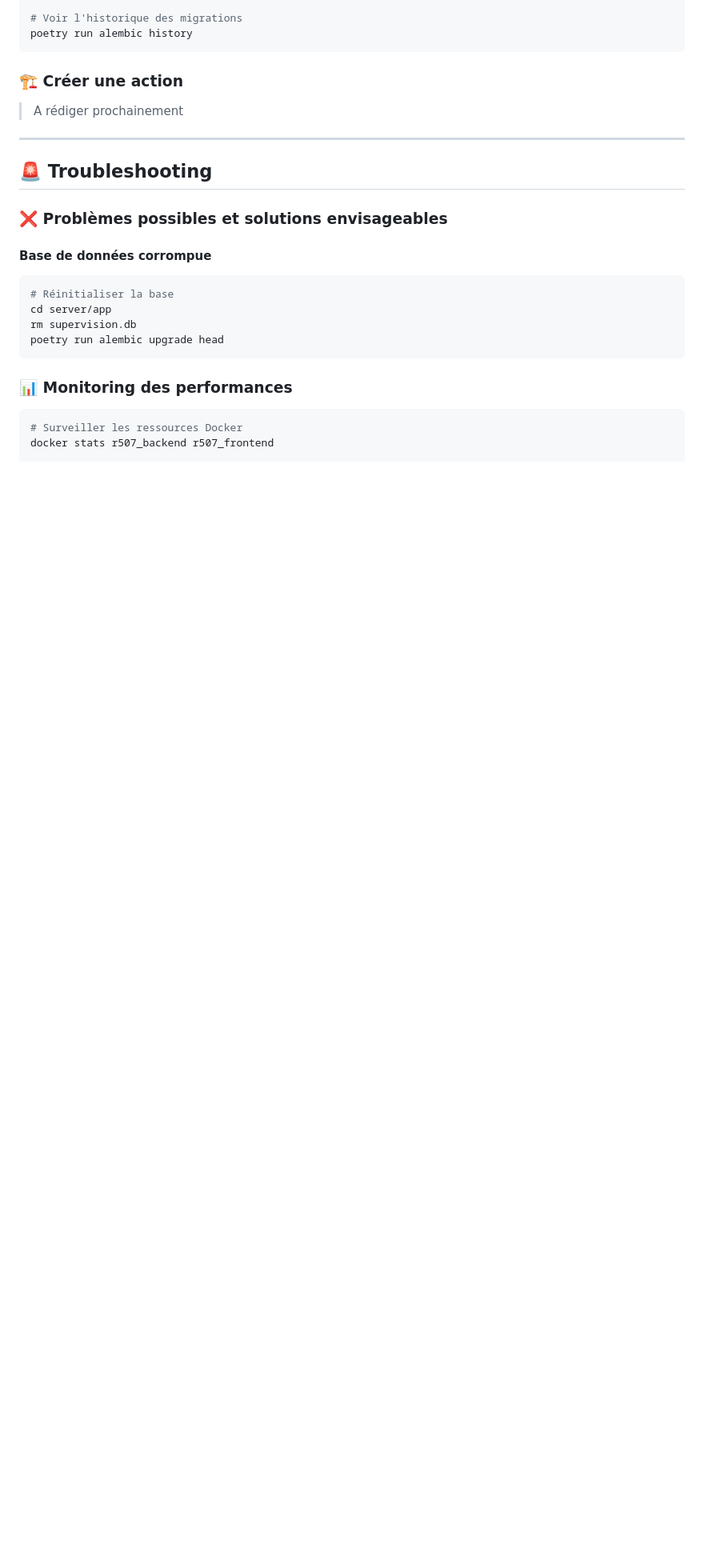
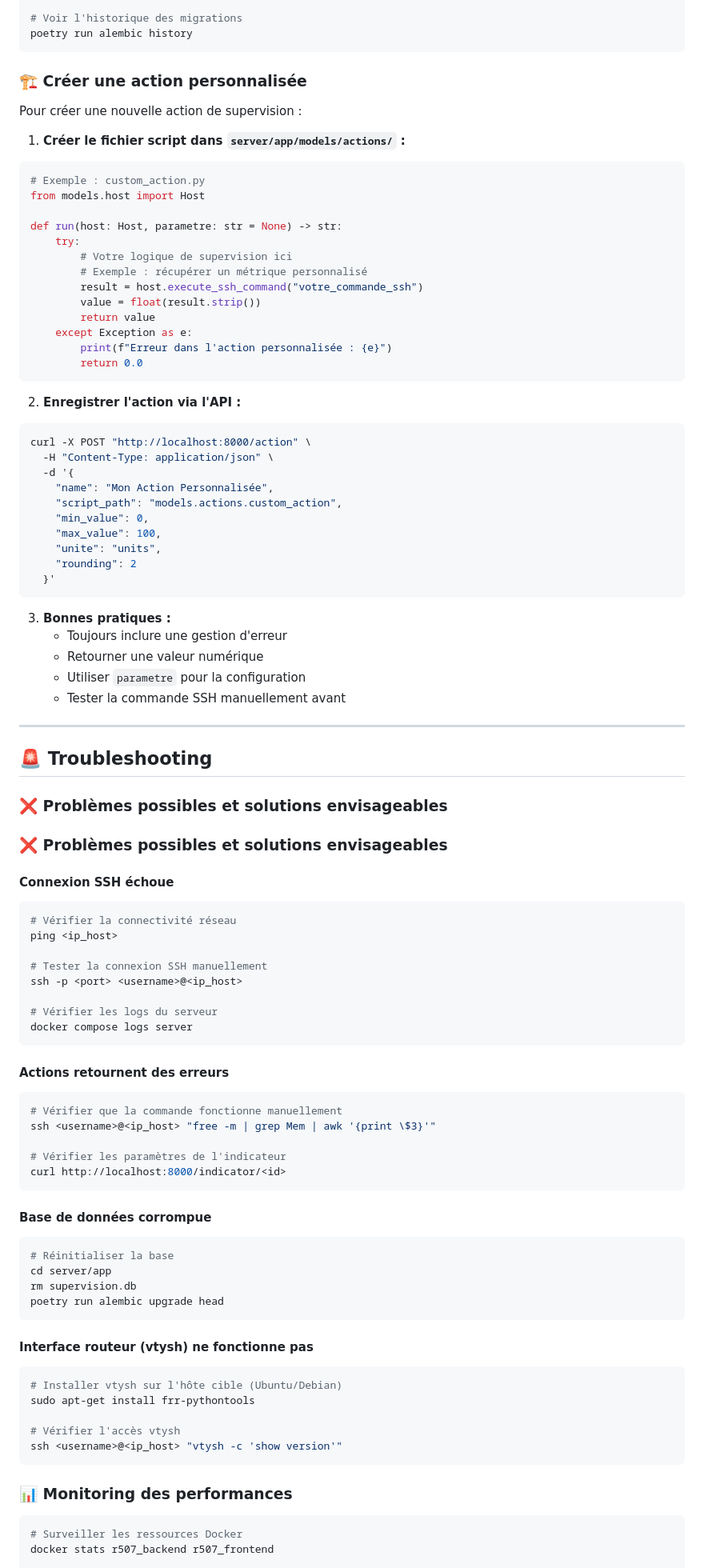
Before and after one commit to TeoHubert/r507, a Markdown page: README.md, the part around one of its changes. Shown at 80% size. Rendered like a GitHub page; blank space fills up the shorter version.

````diff
--- a/README.md
+++ b/README.md
@@ -302,9 +359,48 @@ poetry run alembic upgrade head
 poetry run alembic history
 ```
 
-### 🏗️ Créer une action
+### 🏗️ Créer une action personnalisée
 
-> A rédiger prochainement
+Pour créer une nouvelle action de supervision :
+
+1. **Créer le fichier script dans `server/app/models/actions/` :**
+
+```python
+# Exemple : custom_action.py
+from models.host import Host
+
+def run(host: Host, parametre: str = None) -> str:
+    try:
+        # Votre logique de supervision ici
+        # Exemple : récupérer un métrique personnalisé
+        result = host.execute_ssh_command("votre_commande_ssh")
+        value = float(result.strip())
+        return value
+    except Exception as e:
+        print(f"Erreur dans l'action personnalisée : {e}")
+        return 0.0
+```
+
+2. **Enregistrer l'action via l'API :**
+
+```bash
+curl -X POST "http://localhost:8000/action" \
+  -H "Content-Type: application/json" \
+  -d '{
+    "name": "Mon Action Personnalisée",
+    "script_path": "models.actions.custom_action",
+    "min_value": 0,
+    "max_value": 100,
+    "unite": "units",
+    "rounding": 2
+  }'
+```
+
+3. **Bonnes pratiques :**
+   - Toujours inclure une gestion d'erreur
+   - Retourner une valeur numérique
+   - Utiliser `parametre` pour la configuration
+   - Tester la commande SSH manuellement avant
 
 ---
 
@@ -312,12 +408,44 @@ poetry run alembic history
 
 ### ❌ Problèmes possibles et solutions envisageables
 
+### ❌ Problèmes possibles et solutions envisageables
+
+#### Connexion SSH échoue
+```bash
+# Vérifier la connectivité réseau
+ping <ip_host>
+
+# Tester la connexion SSH manuellement
+ssh -p <port> <username>@<ip_host>
+
+# Vérifier les logs du serveur
+docker compose logs server
+```
+
+#### Actions retournent des erreurs
+```bash
+# Vérifier que la commande fonctionne manuellement
+ssh <username>@<ip_host> "free -m | grep Mem | awk '{print \$3}'"
+
+# Vérifier les paramètres de l'indicateur
+curl http://localhost:8000/indicator/<id>
+```
+
 #### Base de données corrompue
 ```bash
 # Réinitialiser la base
 cd server/app
 rm supervision.db
 poetry run alembic upgrade head
+```
+
+#### Interface routeur (vtysh) ne fonctionne pas
+```bash
+# Installer vtysh sur l'hôte cible (Ubuntu/Debian)
+sudo apt-get install frr-pythontools
+
+# Vérifier l'accès vtysh
+ssh <username>@<ip_host> "vtysh -c 'show version'"
 ```
 
 
````
Also changed, not shown: other parts of README.md (+72 -15 lines).
